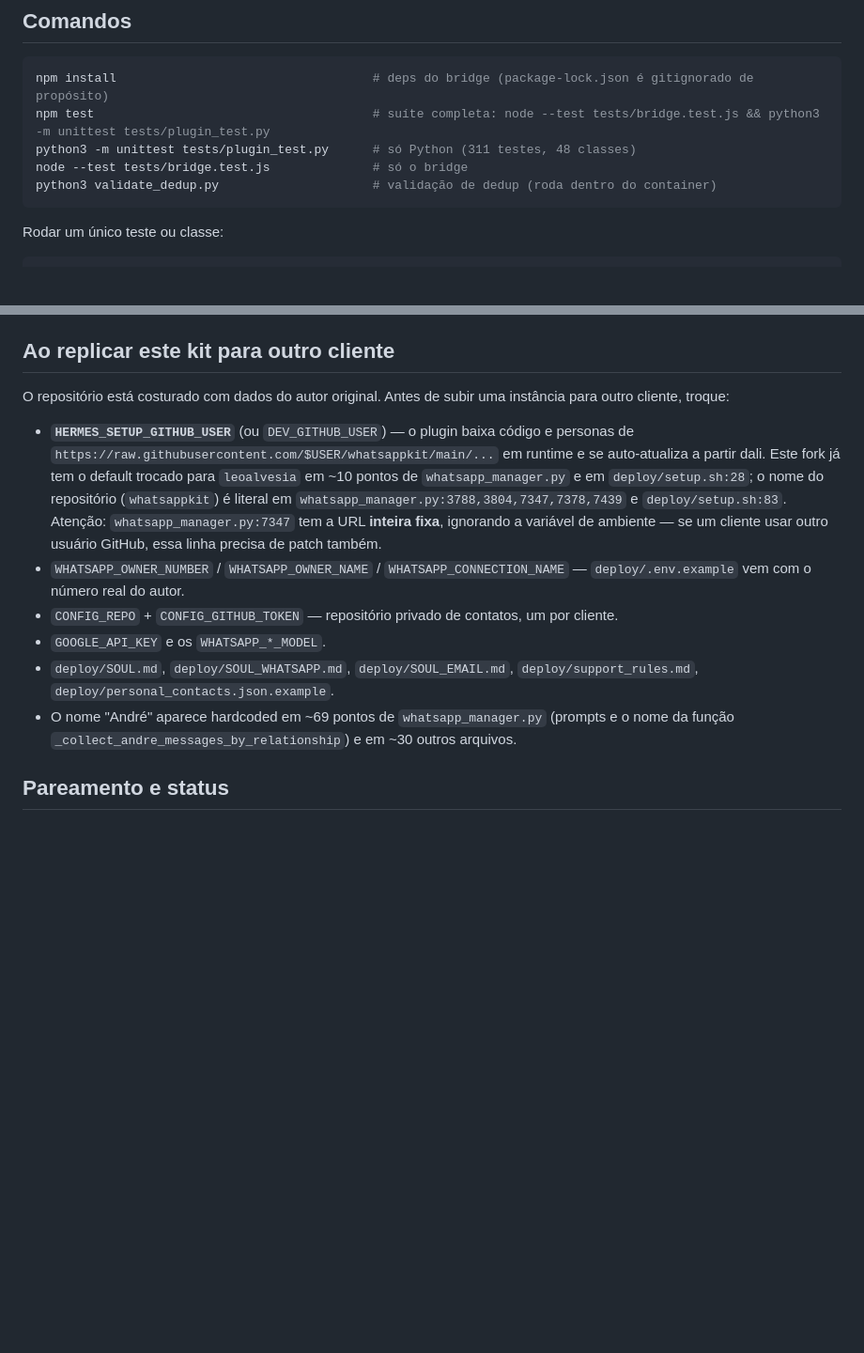
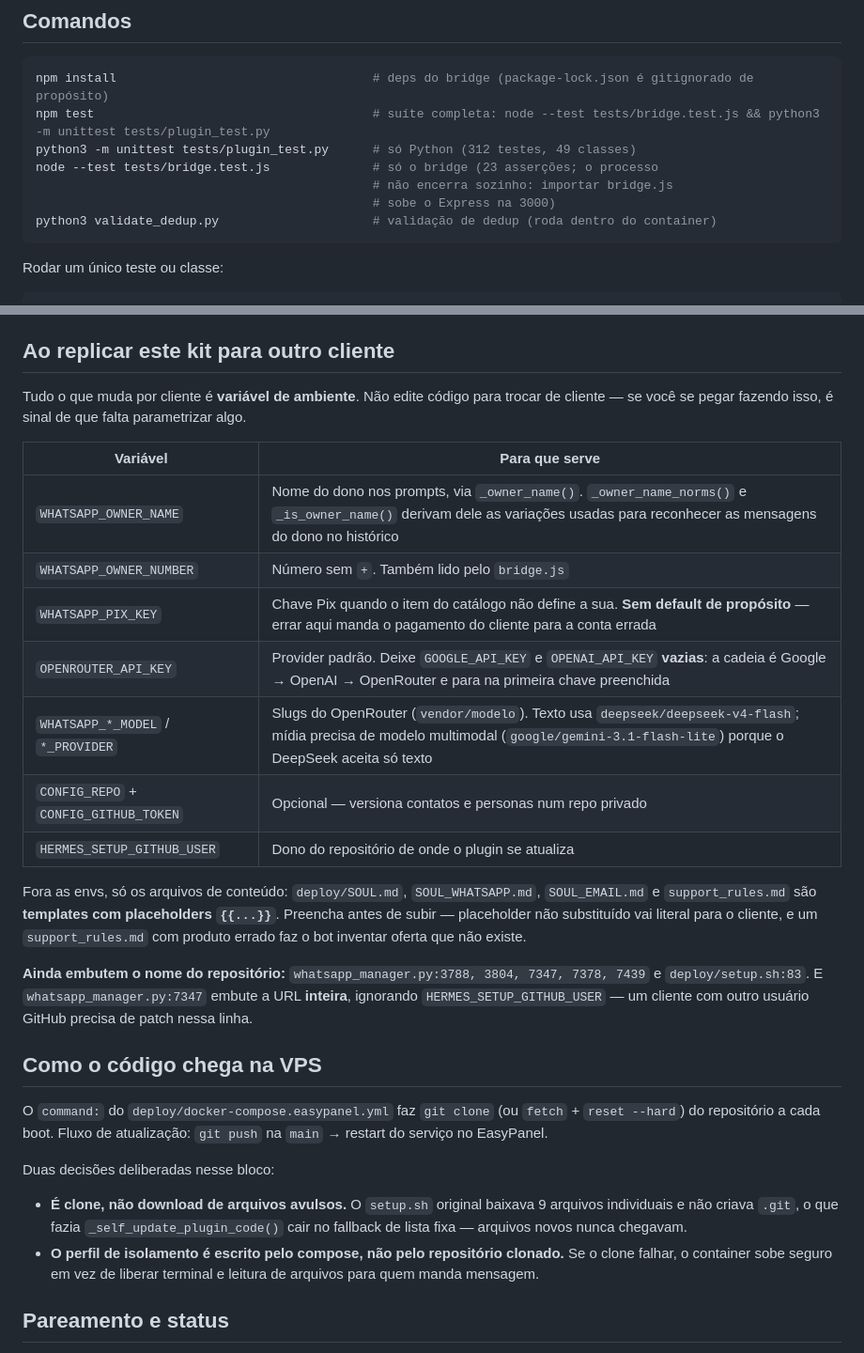
Before and after one commit to leoalvesia/whatsappkit, a Markdown page: CLAUDE.md, 2 parts joined by grey strips. Shown at 94% size. Drawn GitHub-style; blank space fills up the shorter version.

Commit message:
docs: CLAUDE.md reflete a parametrizacao por env, OpenRouter e o clone no boot

````diff
--- a/CLAUDE.md
+++ b/CLAUDE.md
@@ -15,8 +15,10 @@ Licença **BUSL-1.1** (Licensor: André Alencar, Change Date 2031-06-25 → MIT)
 ```bash
 npm install                                   # deps do bridge (package-lock.json é gitignorado de propósito)
 npm test                                      # suíte completa: node --test tests/bridge.test.js && python3 -m unittest tests/plugin_test.py
-python3 -m unittest tests/plugin_test.py      # só Python (311 testes, 48 classes)
-node --test tests/bridge.test.js              # só o bridge
+python3 -m unittest tests/plugin_test.py      # só Python (312 testes, 49 classes)
+node --test tests/bridge.test.js              # só o bridge (23 asserções; o processo
+                                              # não encerra sozinho: importar bridge.js
+                                              # sobe o Express na 3000)
 python3 validate_dedup.py                     # validação de dedup (roda dentro do container)
 ```
 
@@ -91,14 +93,29 @@ O runbook completo está em `.gemini/skills/deploy-plugin/SKILL.md` (escrito par
 
 ## Ao replicar este kit para outro cliente
 
-O repositório está costurado com dados do autor original. Antes de subir uma instância para outro cliente, troque:
+Tudo o que muda por cliente é **variável de ambiente**. Não edite código para trocar de cliente — se você se pegar fazendo isso, é sinal de que falta parametrizar algo.
 
-- **`HERMES_SETUP_GITHUB_USER`** (ou `DEV_GITHUB_USER`) — o plugin baixa código e personas de `https://raw.githubusercontent.com/$USER/whatsappkit/main/...` em runtime e se auto-atualiza a partir dali. Este fork já tem o default trocado para `leoalvesia` em ~10 pontos de `whatsapp_manager.py` e em `deploy/setup.sh:28`; o nome do repositório (`whatsappkit`) é literal em `whatsapp_manager.py:3788,3804,7347,7378,7439` e `deploy/setup.sh:83`. Atenção: `whatsapp_manager.py:7347` tem a URL **inteira fixa**, ignorando a variável de ambiente — se um cliente usar outro usuário GitHub, essa linha precisa de patch também.
-- `WHATSAPP_OWNER_NUMBER` / `WHATSAPP_OWNER_NAME` / `WHATSAPP_CONNECTION_NAME` — `deploy/.env.example` vem com o número real do autor.
-- `CONFIG_REPO` + `CONFIG_GITHUB_TOKEN` — repositório privado de contatos, um por cliente.
-- `GOOGLE_API_KEY` e os `WHATSAPP_*_MODEL`.
-- `deploy/SOUL.md`, `deploy/SOUL_WHATSAPP.md`, `deploy/SOUL_EMAIL.md`, `deploy/support_rules.md`, `deploy/personal_contacts.json.example`.
-- O nome "André" aparece hardcoded em ~69 pontos de `whatsapp_manager.py` (prompts e o nome da função `_collect_andre_messages_by_relationship`) e em ~30 outros arquivos.
+| Variável | Para que serve |
+|---|---|
+| `WHATSAPP_OWNER_NAME` | Nome do dono nos prompts, via `_owner_name()`. `_owner_name_norms()` e `_is_owner_name()` derivam dele as variações usadas para reconhecer as mensagens do dono no histórico |
+| `WHATSAPP_OWNER_NUMBER` | Número sem `+`. Também lido pelo `bridge.js` |
+| `WHATSAPP_PIX_KEY` | Chave Pix quando o item do catálogo não define a sua. **Sem default de propósito** — errar aqui manda o pagamento do cliente para a conta errada |
+| `OPENROUTER_API_KEY` | Provider padrão. Deixe `GOOGLE_API_KEY` e `OPENAI_API_KEY` **vazias**: a cadeia é Google → OpenAI → OpenRouter e para na primeira chave preenchida |
+| `WHATSAPP_*_MODEL` / `*_PROVIDER` | Slugs do OpenRouter (`vendor/modelo`). Texto usa `deepseek/deepseek-v4-flash`; mídia precisa de modelo multimodal (`google/gemini-3.1-flash-lite`) porque o DeepSeek aceita só texto |
+| `CONFIG_REPO` + `CONFIG_GITHUB_TOKEN` | Opcional — versiona contatos e personas num repo privado |
+| `HERMES_SETUP_GITHUB_USER` | Dono do repositório de onde o plugin se atualiza |
+
+Fora as envs, só os arquivos de conteúdo: `deploy/SOUL.md`, `SOUL_WHATSAPP.md`, `SOUL_EMAIL.md` e `support_rules.md` são **templates com placeholders `{{...}}`**. Preencha antes de subir — placeholder não substituído vai literal para o cliente, e um `support_rules.md` com produto errado faz o bot inventar oferta que não existe.
+
+**Ainda embutem o nome do repositório:** `whatsapp_manager.py:3788, 3804, 7347, 7378, 7439` e `deploy/setup.sh:83`. E `whatsapp_manager.py:7347` embute a URL **inteira**, ignorando `HERMES_SETUP_GITHUB_USER` — um cliente com outro usuário GitHub precisa de patch nessa linha.
+
+## Como o código chega na VPS
+
+O `command:` do `deploy/docker-compose.easypanel.yml` faz `git clone` (ou `fetch` + `reset --hard`) do repositório a cada boot. Fluxo de atualização: `git push` na `main` → restart do serviço no EasyPanel.
+
+Duas decisões deliberadas nesse bloco:
+- **É clone, não download de arquivos avulsos.** O `setup.sh` original baixava 9 arquivos individuais e não criava `.git`, o que fazia `_self_update_plugin_code()` cair no fallback de lista fixa — arquivos novos nunca chegavam.
+- **O perfil de isolamento é escrito pelo compose, não pelo repositório clonado.** Se o clone falhar, o container sobe seguro em vez de liberar terminal e leitura de arquivos para quem manda mensagem.
 
 ## Pareamento e status
 
````
